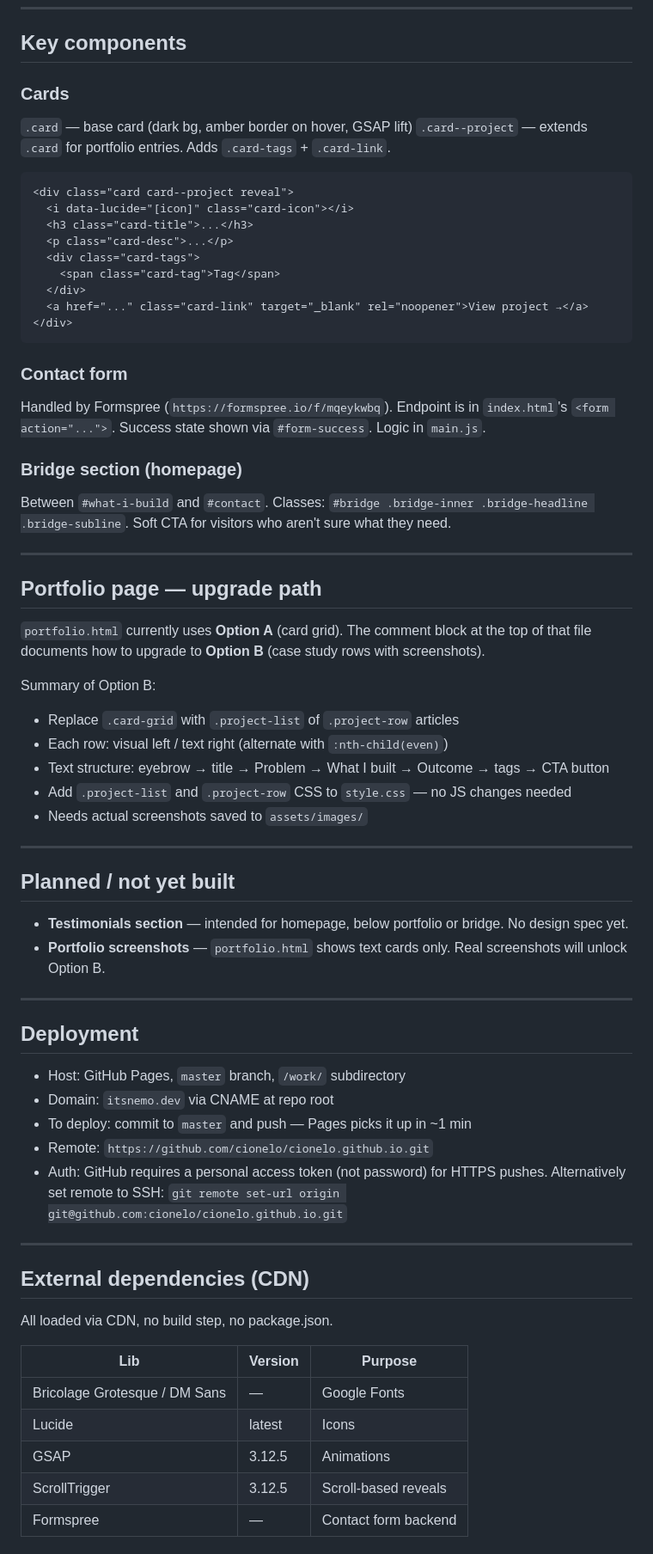
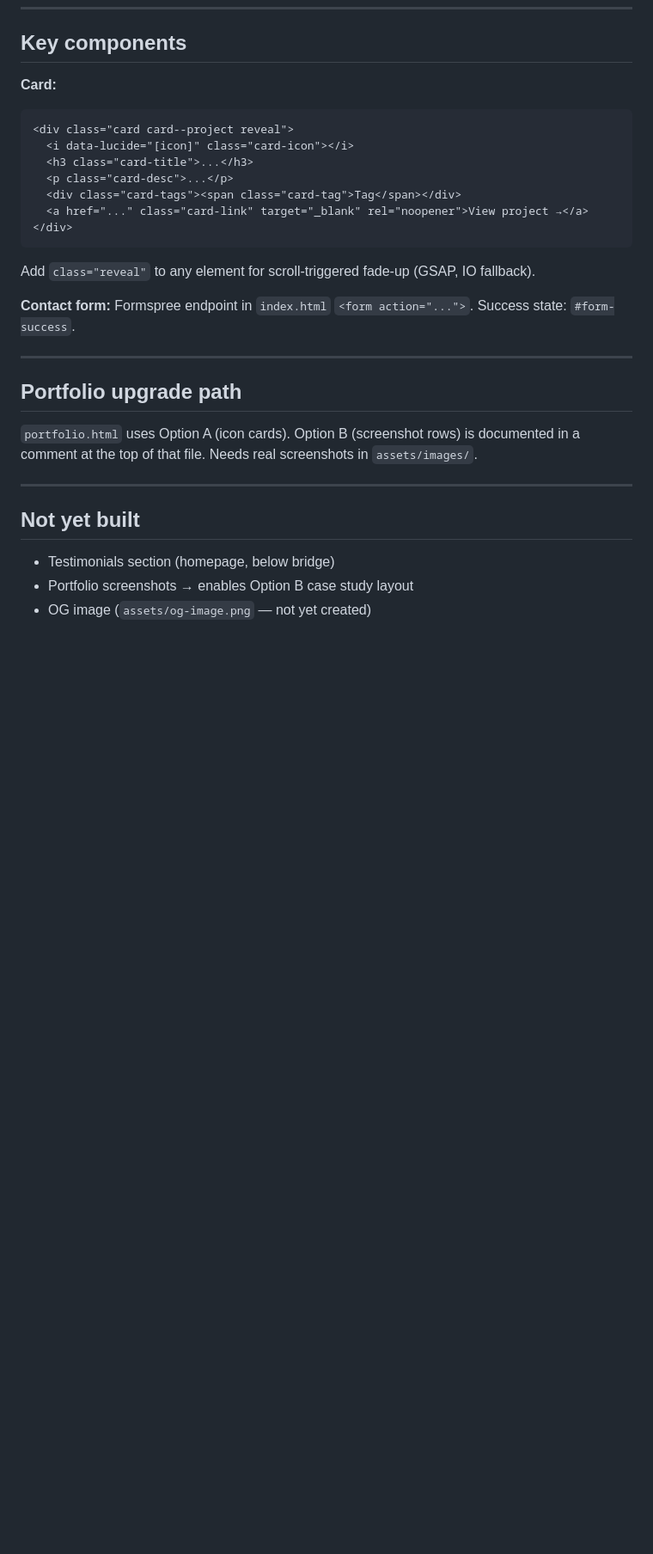
Before and after one commit to cionelo/work, a Markdown page: README.md, the part around one of its changes. Shown at 86% size. Rendered like a GitHub page; blank space fills up the shorter version.

````diff
--- a/README.md
+++ b/README.md
@@ -73,68 +70,31 @@ Every page follows this shell:
 
 ## Key components
 
-### Cards
-`.card` — base card (dark bg, amber border on hover, GSAP lift)
-`.card--project` — extends `.card` for portfolio entries. Adds `.card-tags` + `.card-link`.
-
+**Card:**
 ```html
 <div class="card card--project reveal">
   <i data-lucide="[icon]" class="card-icon"></i>
   <h3 class="card-title">...</h3>
   <p class="card-desc">...</p>
-  <div class="card-tags">
-    <span class="card-tag">Tag</span>
-  </div>
+  <div class="card-tags"><span class="card-tag">Tag</span></div>
   <a href="..." class="card-link" target="_blank" rel="noopener">View project →</a>
 </div>
 ```
 
-### Contact form
-Handled by Formspree (`https://formspree.io/f/mqeykwbq`). Endpoint is in `index.html`'s `<form action="...">`. Success state shown via `#form-success`. Logic in `main.js`.
+Add `class="reveal"` to any element for scroll-triggered fade-up (GSAP, IO fallback).
 
-### Bridge section (homepage)
-Between `#what-i-build` and `#contact`. Classes: `#bridge .bridge-inner .bridge-headline .bridge-subline`. Soft CTA for visitors who aren't sure what they need.
+**Contact form:** Formspree endpoint in `index.html` `<form action="...">`. Success state: `#form-success`.
 
 ---
 
-## Portfolio page — upgrade path
+## Portfolio upgrade path
 
-`portfolio.html` currently uses **Option A** (card grid). The comment block at the top of that file documents how to upgrade to **Option B** (case study rows with screenshots).
-
-Summary of Option B:
-- Replace `.card-grid` with `.project-list` of `.project-row` articles
-- Each row: visual left / text right (alternate with `:nth-child(even)`)
-- Text structure: eyebrow → title → Problem → What I built → Outcome → tags → CTA button
-- Add `.project-list` and `.project-row` CSS to `style.css` — no JS changes needed
-- Needs actual screenshots saved to `assets/images/`
+`portfolio.html` uses Option A (icon cards). Option B (screenshot rows) is documented in a comment at the top of that file. Needs real screenshots in `assets/images/`.
 
 ---
 
-## Planned / not yet built
+## Not yet built
 
-- **Testimonials section** — intended for homepage, below portfolio or bridge. No design spec yet.
-- **Portfolio screenshots** — `portfolio.html` shows text cards only. Real screenshots will unlock Option B.
-
----
-
-## Deployment
-
-- Host: GitHub Pages, `master` branch, `/work/` subdirectory
-- Domain: `itsnemo.dev` via CNAME at repo root
-- To deploy: commit to `master` and push — Pages picks it up in ~1 min
-- Remote: `https://github.com/cionelo/cionelo.github.io.git`
-- Auth: GitHub requires a personal access token (not password) for HTTPS pushes. Alternatively set remote to SSH: `git remote set-url origin git@github.com:cionelo/cionelo.github.io.git`
-
----
-
-## External dependencies (CDN)
-
-All loaded via CDN, no build step, no package.json.
-
-| Lib | Version | Purpose |
-|-----|---------|---------|
-| Bricolage Grotesque / DM Sans | — | Google Fonts |
-| Lucide | latest | Icons |
-| GSAP | 3.12.5 | Animations |
-| ScrollTrigger | 3.12.5 | Scroll-based reveals |
-| Formspree | — | Contact form backend |
+- Testimonials section (homepage, below bridge)
+- Portfolio screenshots → enables Option B case study layout
+- OG image (`assets/og-image.png` — not yet created)
````
Also changed, not shown: other parts of README.md (+43 -46 lines).
